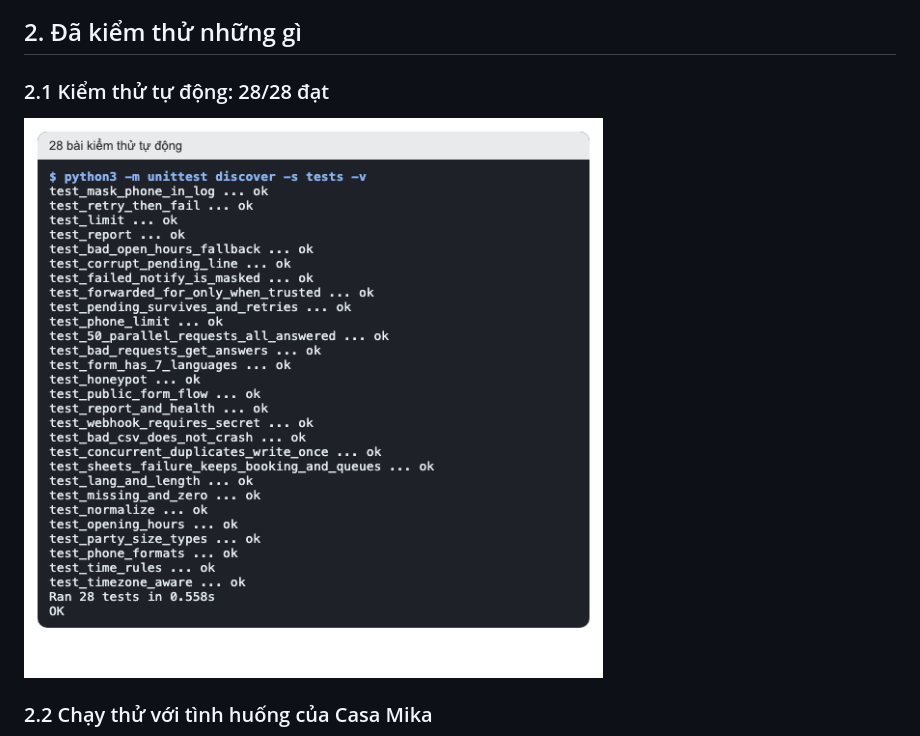
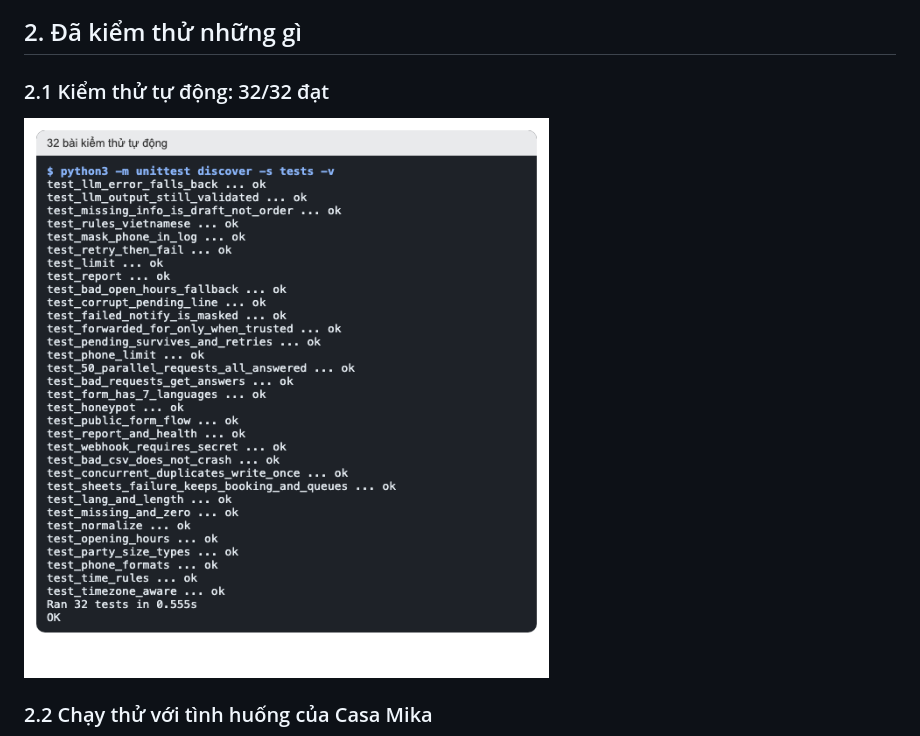
Before and after one commit to yeuvietsub1520/casa-ops-automation, a Markdown page: docs/HUONG-DAN.md, the part around the change. GitHub-like rendering; pictures changed too: docs/img/3-kiem-thu.png.

```diff
--- a/docs/HUONG-DAN.md
+++ b/docs/HUONG-DAN.md
@@ -12,7 +12,7 @@ Hệ thống có một nơi duy nhất kiểm và lưu đơn (ops-api). Form tr
 
 ## 2. Đã kiểm thử những gì
 
-### 2.1 Kiểm thử tự động: 28/28 đạt
+### 2.1 Kiểm thử tự động: 32/32 đạt
 ![Kiểm thử](img/3-kiem-thu.png)
 
 ### 2.2 Chạy thử với tình huống của Casa Mika
```
Also changed, not shown: README.md (+12 -1 lines), docs/kiem-tra-casamika-25-11-2026.md (added, +22 -0 lines), docs/n8n-import-25-11-2026.md (added, +25 -0 lines), docs/img/7-n8n-import.png (added), 6 other files.
